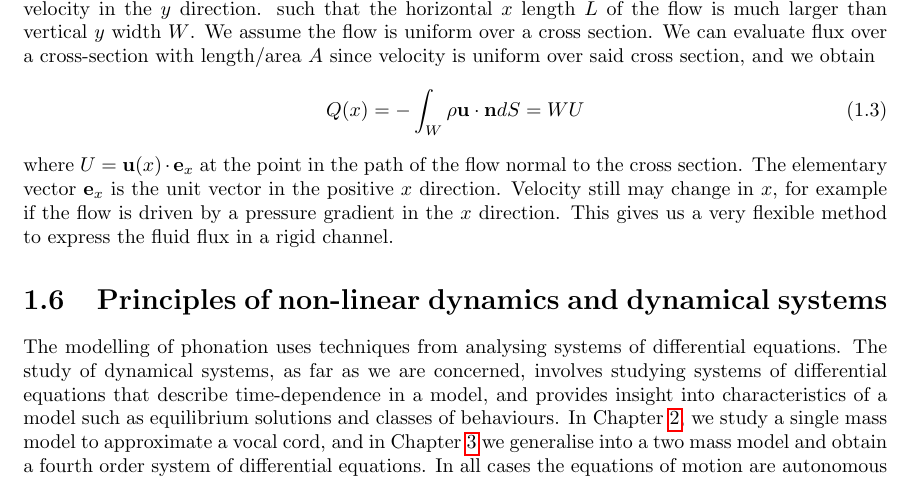
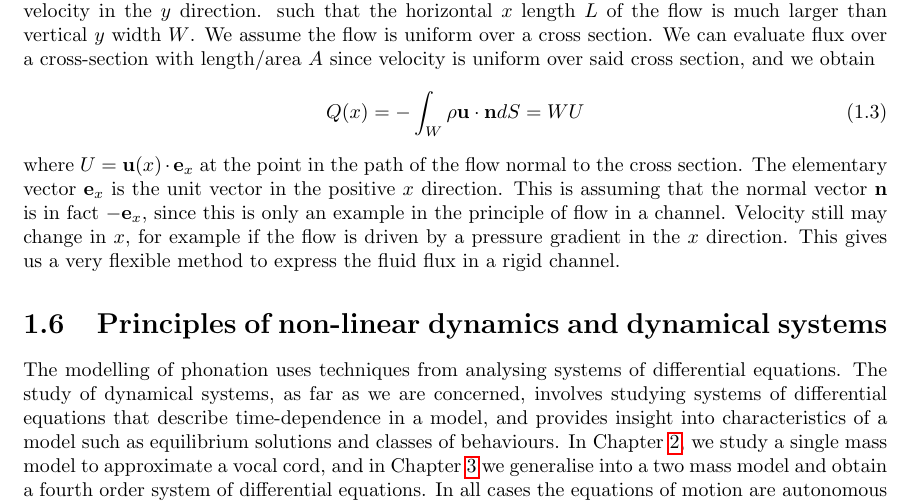
Before and after one commit to willwoolf/phonation, a LaTeX thesis (main.tex): part of page 7 of 77, cut so that both start at the same text. Compiled offline with pdfLaTeX.

Commit message:
small change

```diff
--- a/main.tex
+++ b/main.tex
@@ -325,6 +325,8 @@ since velocity is uniform over said cross section, and we obtain
 \end{equation}
 where $U = \mathbf{u}(x) \cdot \mathbf{e}_x $ at the point in the path of the flow normal to the cross section.
 The elementary vector $\mathbf{e}_x$ is the unit vector in the positive $x$ direction.
+This is assuming that the normal vector $\mathbf{n}$ is in fact $-\mathbf{e}_x$,
+since this is only an example in the principle of flow in a channel.
 Velocity still may change in $x$, for example if the flow is driven by a pressure gradient in the $x$ direction.
 This gives us a very flexible method to express the fluid flux in a rigid channel.
 
```
